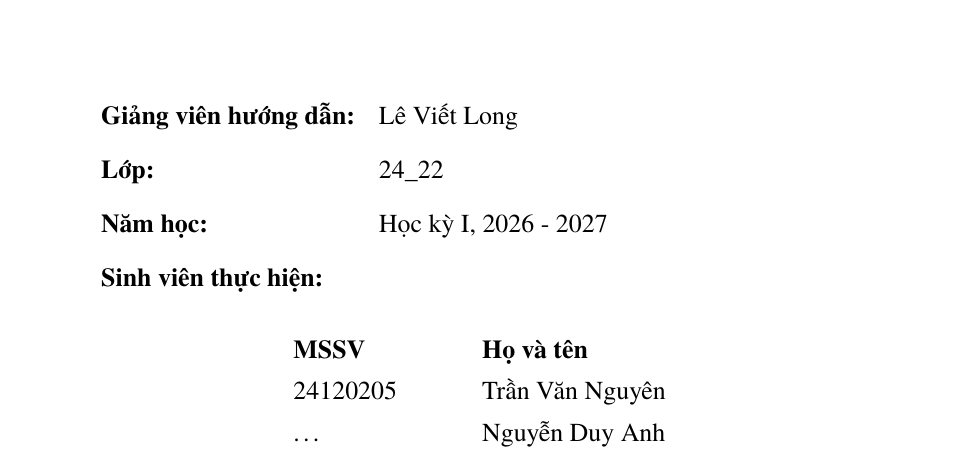
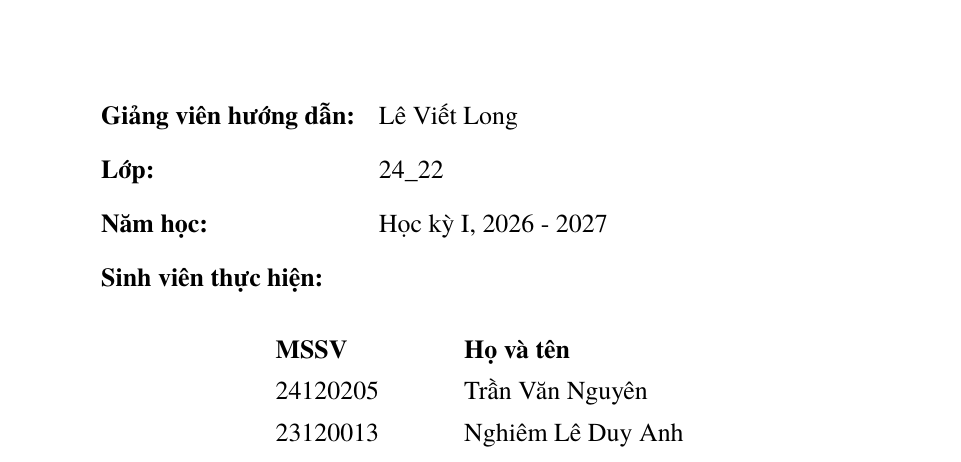
Before and after one commit to vannguyn/LabXV6, a LaTeX document (report/main.tex): part of page 1 of 10, cut so that both start at the same text. Compiled offline with pdfLaTeX.

Commit message:
docs(report): cập nhật MSSV và họ tên tác giả Duy Anh

```diff
--- a/report/main.tex
+++ b/report/main.tex
@@ -21,7 +21,7 @@
 \author{\begin{tabular}{l@{\hspace{1.5cm}}l}
     \textbf{MSSV} & \textbf{Họ và tên} \\
     24120205 & Trần Văn Nguyên \\
-    \dots & Nguyễn Duy Anh
+    23120013 & Nghiêm Lê Duy Anh
 \end{tabular}}
 
 \begin{document}
```
